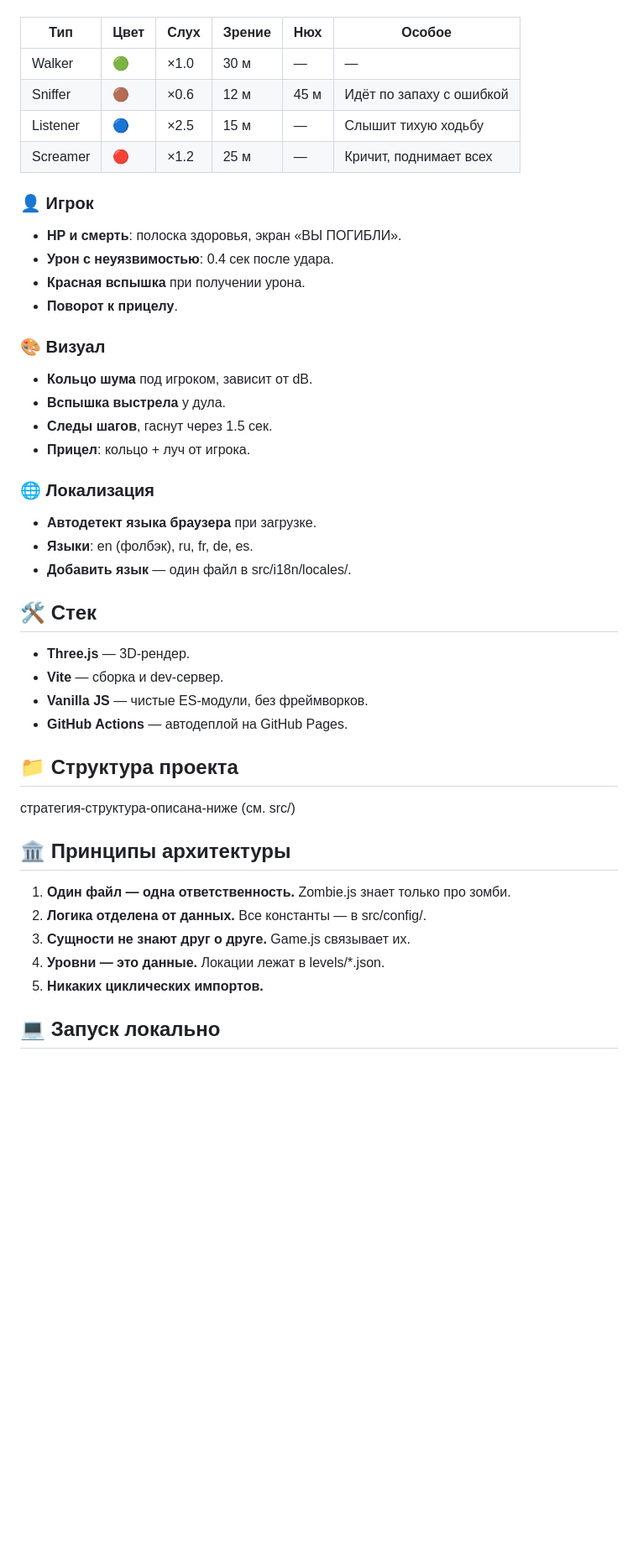
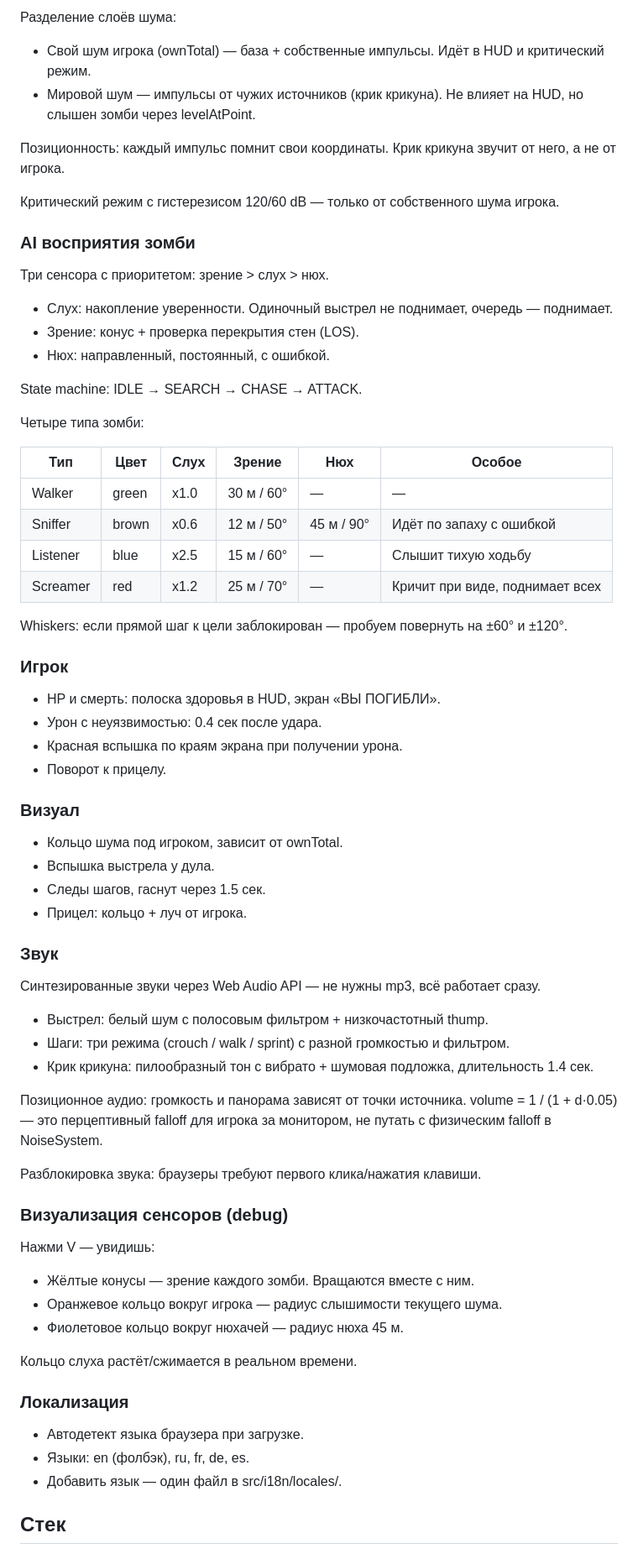
Before and after one commit to Reppatola/strategic-survival-3d, a Markdown page: README.md, the part around one of its changes. Shown at 84% size. Rendered like a GitHub page; blank space fills up the shorter version.

```diff
--- a/README.md
+++ b/README.md
@@ -55,45 +69,71 @@ Twin-stick survival в one-point perspective. Ты видишь мир свер
+Разделение слоёв шума:
+- Свой шум игрока (ownTotal) — база + собственные импульсы. Идёт в HUD и критический режим.
+- Мировой шум — импульсы от чужих источников (крик крикуна). Не влияет на HUD, но слышен зомби через levelAtPoint.
+
+Позиционность: каждый импульс помнит свои координаты. Крик крикуна звучит от него, а не от игрока.
+
+Критический режим с гистерезисом 120/60 dB — только от собственного шума игрока.
+
+### AI восприятия зомби
+
+Три сенсора с приоритетом: зрение > слух > нюх.
+
+- Слух: накопление уверенности. Одиночный выстрел не поднимает, очередь — поднимает.
+- Зрение: конус + проверка перекрытия стен (LOS).
+- Нюх: направленный, постоянный, с ошибкой.
+
+State machine: IDLE → SEARCH → CHASE → ATTACK.
+
+Четыре типа зомби:
 
 | Тип | Цвет | Слух | Зрение | Нюх | Особое |
 |---|---|---|---|---|---|
-| Walker | 🟢 | ×1.0 | 30 м | — | — |
-| Sniffer | 🟤 | ×0.6 | 12 м | 45 м | Идёт по запаху с ошибкой |
-| Listener | 🔵 | ×2.5 | 15 м | — | Слышит тихую ходьбу |
-| Screamer | 🔴 | ×1.2 | 25 м | — | Кричит, поднимает всех |
+| Walker | green | x1.0 | 30 м / 60° | — | — |
+| Sniffer | brown | x0.6 | 12 м / 50° | 45 м / 90° | Идёт по запаху с ошибкой |
+| Listener | blue | x2.5 | 15 м / 60° | — | Слышит тихую ходьбу |
+| Screamer | red | x1.2 | 25 м / 70° | — | Кричит при виде, поднимает всех |
 
-### 👤 Игрок
-- **HP и смерть**: полоска здоровья, экран «ВЫ ПОГИБЛИ».
-- **Урон с неуязвимостью**: 0.4 сек после удара.
-- **Красная вспышка** при получении урона.
-- **Поворот к прицелу**.
+Whiskers: если прямой шаг к цели заблокирован — пробуем повернуть на ±60° и ±120°.
 
-### 🎨 Визуал
-- **Кольцо шума** под игроком, зависит от dB.
-- **Вспышка выстрела** у дула.
-- **Следы шагов**, гаснут через 1.5 сек.
-- **Прицел**: кольцо + луч от игрока.
+### Игрок
+- HP и смерть: полоска здоровья в HUD, экран «ВЫ ПОГИБЛИ».
+- Урон с неуязвимостью: 0.4 сек после удара.
+- Красная вспышка по краям экрана при получении урона.
+- Поворот к прицелу.
 
-### 🌐 Локализация
-- **Автодетект языка браузера** при загрузке.
-- **Языки**: en (фолбэк), ru, fr, de, es.
-- **Добавить язык** — один файл в src/i18n/locales/.
+### Визуал
+- Кольцо шума под игроком, зависит от ownTotal.
+- Вспышка выстрела у дула.
+- Следы шагов, гаснут через 1.5 сек.
+- Прицел: кольцо + луч от игрока.
 
-## 🛠️ Стек
+### Звук
 
-- **Three.js** — 3D-рендер.
-- **Vite** — сборка и dev-сервер.
-- **Vanilla JS** — чистые ES-модули, без фреймворков.
-- **GitHub Actions** — автодеплой на GitHub Pages.
+Синтезированные звуки через Web Audio API — не нужны mp3, всё работает сразу.
 
-## 📁 Структура проекта
+- Выстрел: белый шум с полосовым фильтром + низкочастотный thump.
+- Шаги: три режима (crouch / walk / sprint) с разной громкостью и фильтром.
+- Крик крикуна: пилообразный тон с вибрато + шумовая подложка, длительность 1.4 сек.
 
-стратегия-структура-описана-ниже (см. src/)
+Позиционное аудио: громкость и панорама зависят от точки источника.
+volume = 1 / (1 + d·0.05) — это перцептивный falloff для игрока за монитором, не путать с физическим falloff в NoiseSystem.
 
-## 🏛️ Принципы архитектуры
+Разблокировка звука: браузеры требуют первого клика/нажатия клавиши.
 
-1. **Один файл — одна ответственность.** Zombie.js знает только про зомби.
-2. **Логика отделена от данных.** Все константы — в src/config/.
-3. **Сущности не знают друг о друге.** Game.js связывает их.
-4. **Уровни — это данные.** Локации лежат в levels/*.json.
-5. **Никаких циклических импортов.**
+### Визуализация сенсоров (debug)
 
-## 💻 Запуск локально
+Нажми V — увидишь:
+
+- Жёлтые конусы — зрение каждого зомби. Вращаются вместе с ним.
+- Оранжевое кольцо вокруг игрока — радиус слышимости текущего шума.
+- Фиолетовое кольцо вокруг нюхачей — радиус нюха 45 м.
+
+Кольцо слуха растёт/сжимается в реальном времени.
+
+### Локализация
+- Автодетект языка браузера при загрузке.
+- Языки: en (фолбэк), ru, fr, de, es.
+- Добавить язык — один файл в src/i18n/locales/.
+
+## Стек
+
```
Also changed, not shown: other parts of README.md (+122 -68 lines).
